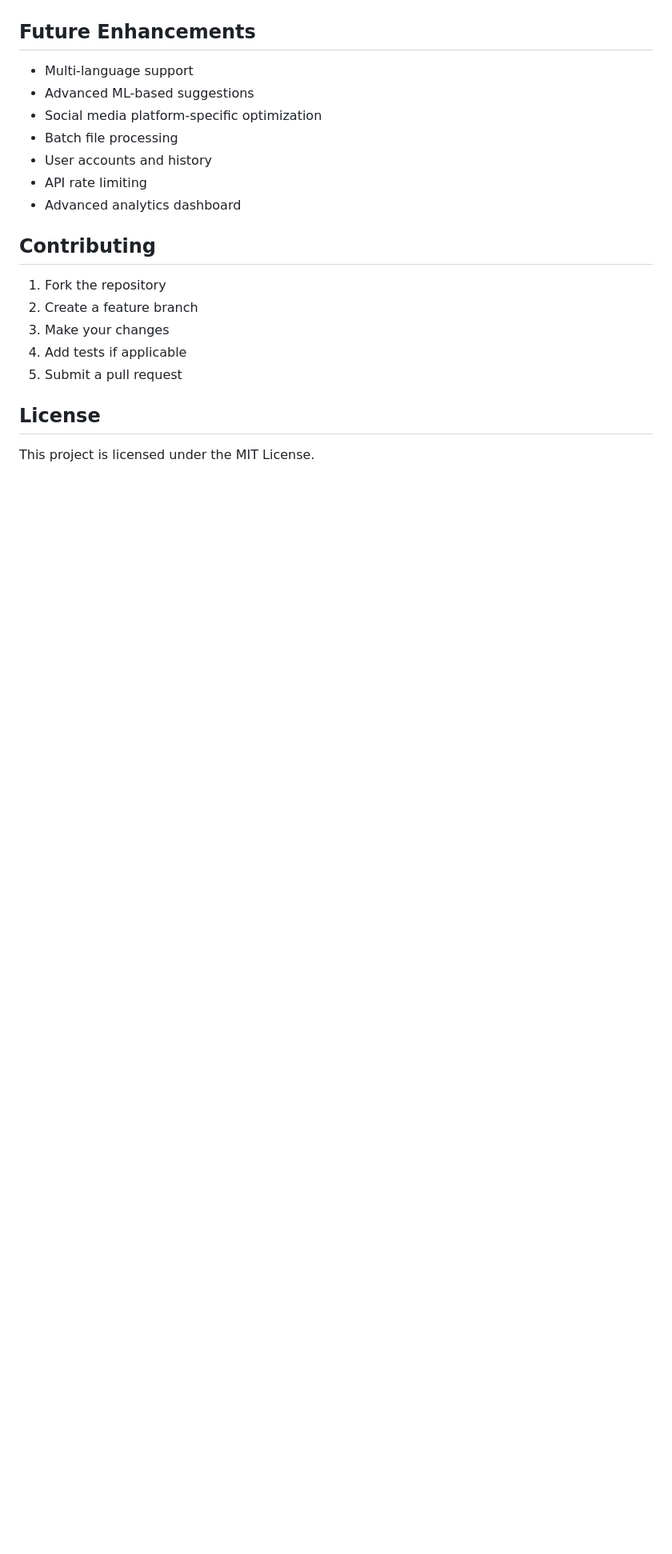
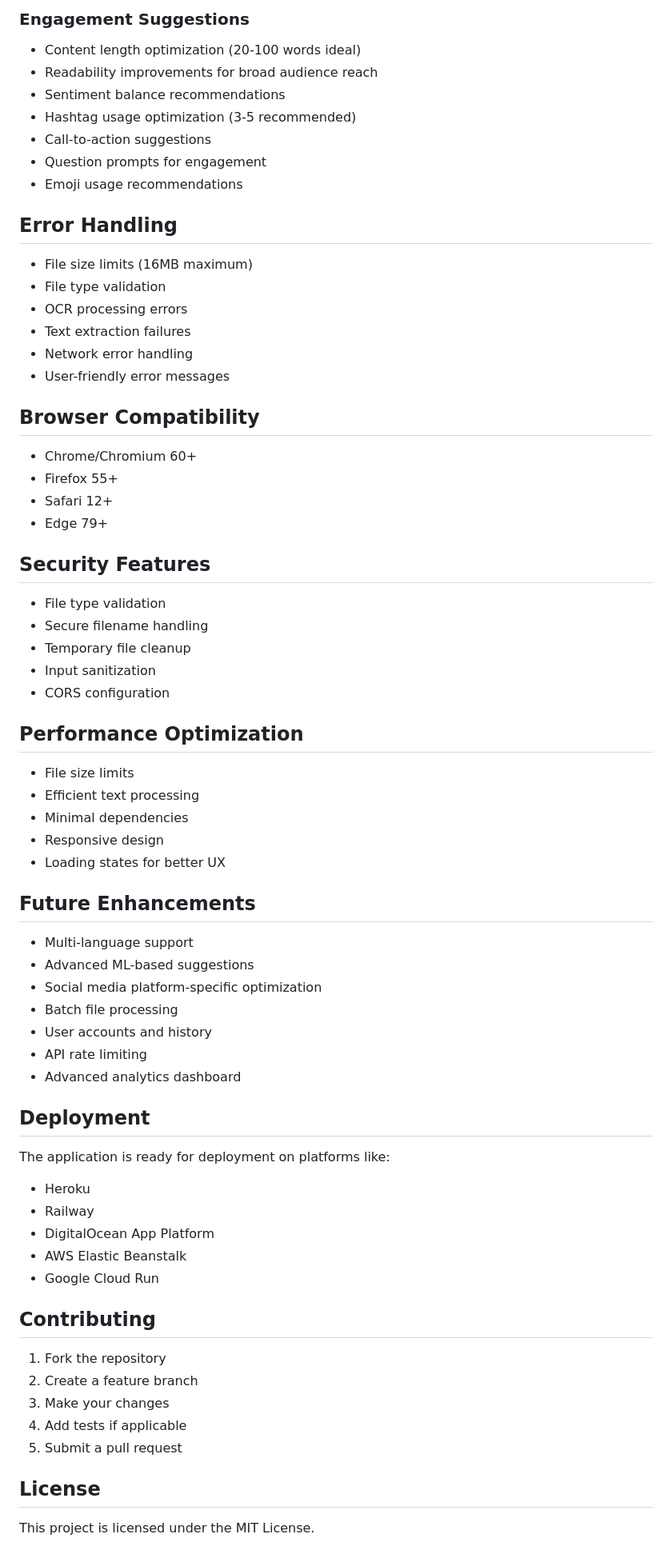
Before and after one commit to Ananya-07-arch/social-media-content-analyzer, a Markdown page: README.md, the part around one of its changes. Shown at 80% size. GitHub-like rendering; blank space fills up the shorter version.

```diff
--- a/README.md
+++ b/README.md
@@ -146,3 +180,39 @@ Analyze text content directly
+### Engagement Suggestions
+- Content length optimization (20-100 words ideal)
+- Readability improvements for broad audience reach
+- Sentiment balance recommendations
+- Hashtag usage optimization (3-5 recommended)
+- Call-to-action suggestions
+- Question prompts for engagement
+- Emoji usage recommendations
+
+## Error Handling
+- File size limits (16MB maximum)
+- File type validation
+- OCR processing errors
+- Text extraction failures
+- Network error handling
+- User-friendly error messages
+
+## Browser Compatibility
+- Chrome/Chromium 60+
+- Firefox 55+
+- Safari 12+
+- Edge 79+
+
+## Security Features
+- File type validation
+- Secure filename handling
+- Temporary file cleanup
+- Input sanitization
+- CORS configuration
+
+## Performance Optimization
+- File size limits
+- Efficient text processing
+- Minimal dependencies
+- Responsive design
+- Loading states for better UX
 
 ## Future Enhancements
 - Multi-language support
@@ -152,6 +222,14 @@ Analyze text content directly
 - User accounts and history
 - API rate limiting
 - Advanced analytics dashboard
+
+## Deployment
+The application is ready for deployment on platforms like:
+- Heroku
+- Railway
+- DigitalOcean App Platform
+- AWS Elastic Beanstalk
+- Google Cloud Run
 
 ## Contributing
 1. Fork the repository
```
Also changed, not shown: other parts of README.md (+70 -42 lines).
